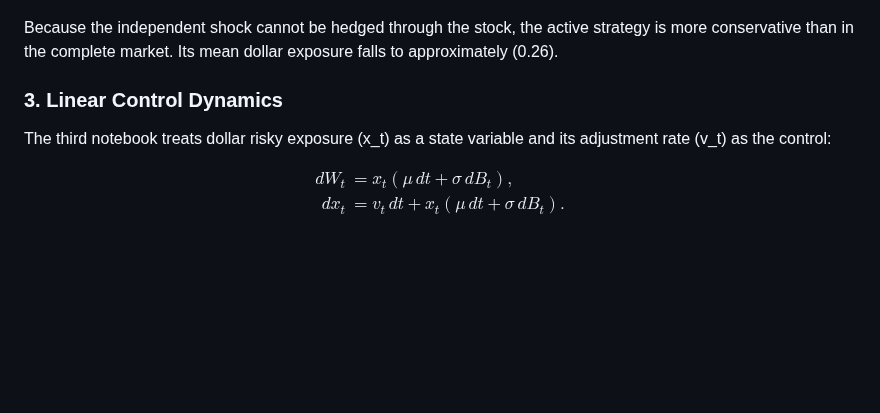
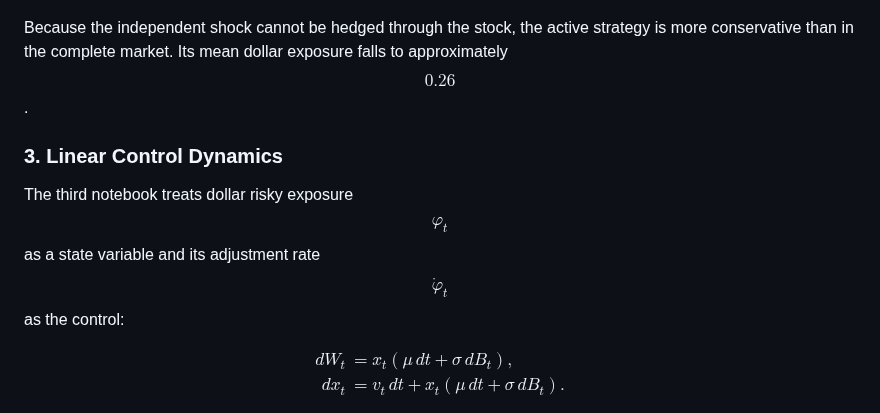
Before and after one commit to xf-shi/Dynamic-Portfolio-under-CVaR, a Markdown page: README.md, the part around one of its changes. Drawn GitHub-style; blank space fills up the shorter version.

Commit message:
Improve LaTeX formatting in README
Updated mathematical notation to use LaTeX formatting for clarity.

```diff
--- a/README.md
+++ b/README.md
@@ -121,11 +121,11 @@ with \(\beta^{\perp}=0.02\). The HJB state remains one-dimensional, but the weal
   <img src="figures/incomplete_market.png" width="850" alt="Incomplete-market mean dollar risky exposure and active policy range">
 </p>
 
-Because the independent shock cannot be hedged through the stock, the active strategy is more conservative than in the complete market. Its mean dollar exposure falls to approximately \(0.26\).
+Because the independent shock cannot be hedged through the stock, the active strategy is more conservative than in the complete market. Its mean dollar exposure falls to approximately $$0.26$$.
 
 ### 3. Linear Control Dynamics
 
-The third notebook treats dollar risky exposure \(x_t\) as a state variable and its adjustment rate \(v_t\) as the control:
+The third notebook treats dollar risky exposure $$\varphi_t$$ as a state variable and its adjustment rate $$\dot\varphi_t$$ as the control:
 
 $$
 \begin{aligned}
```
Also changed, not shown: other parts of README.md (+5 -5 lines).
